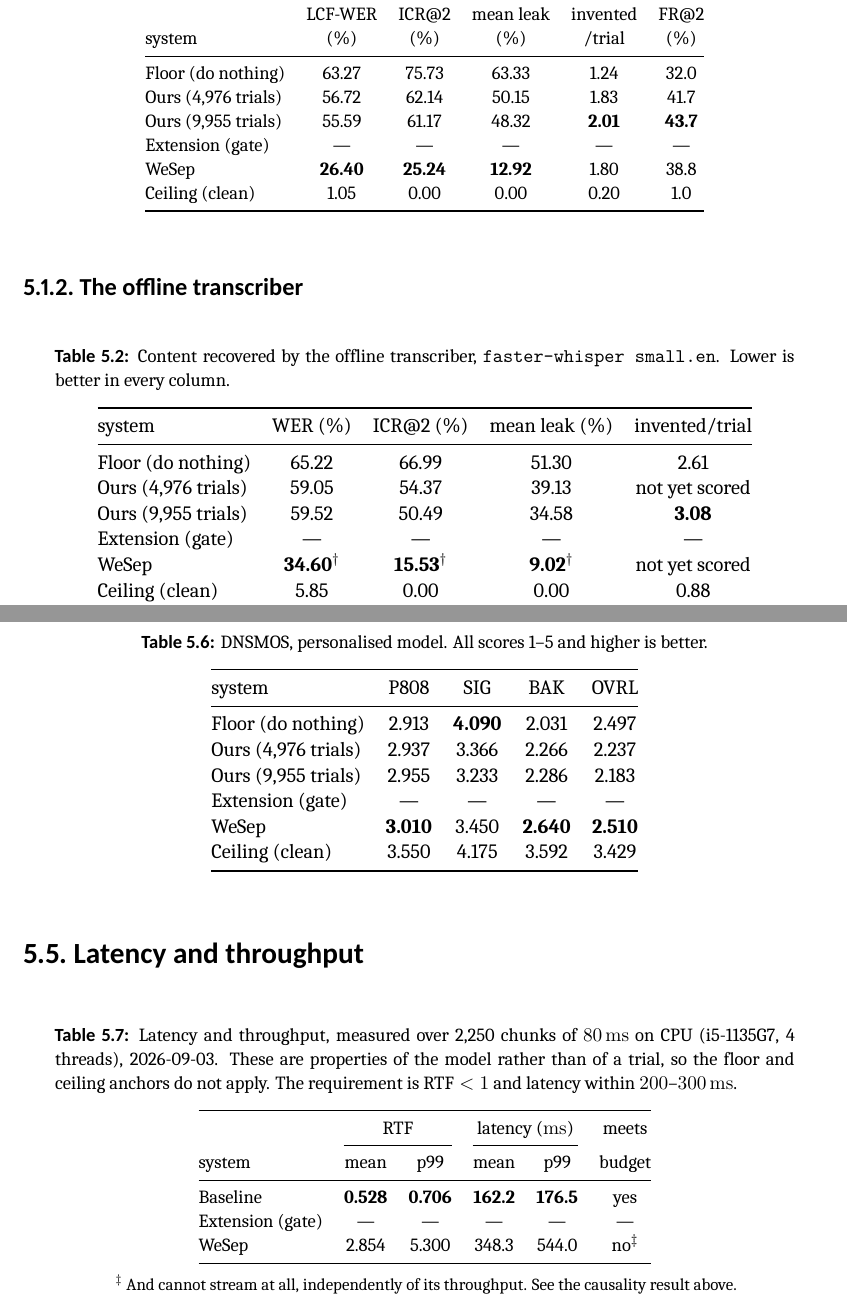
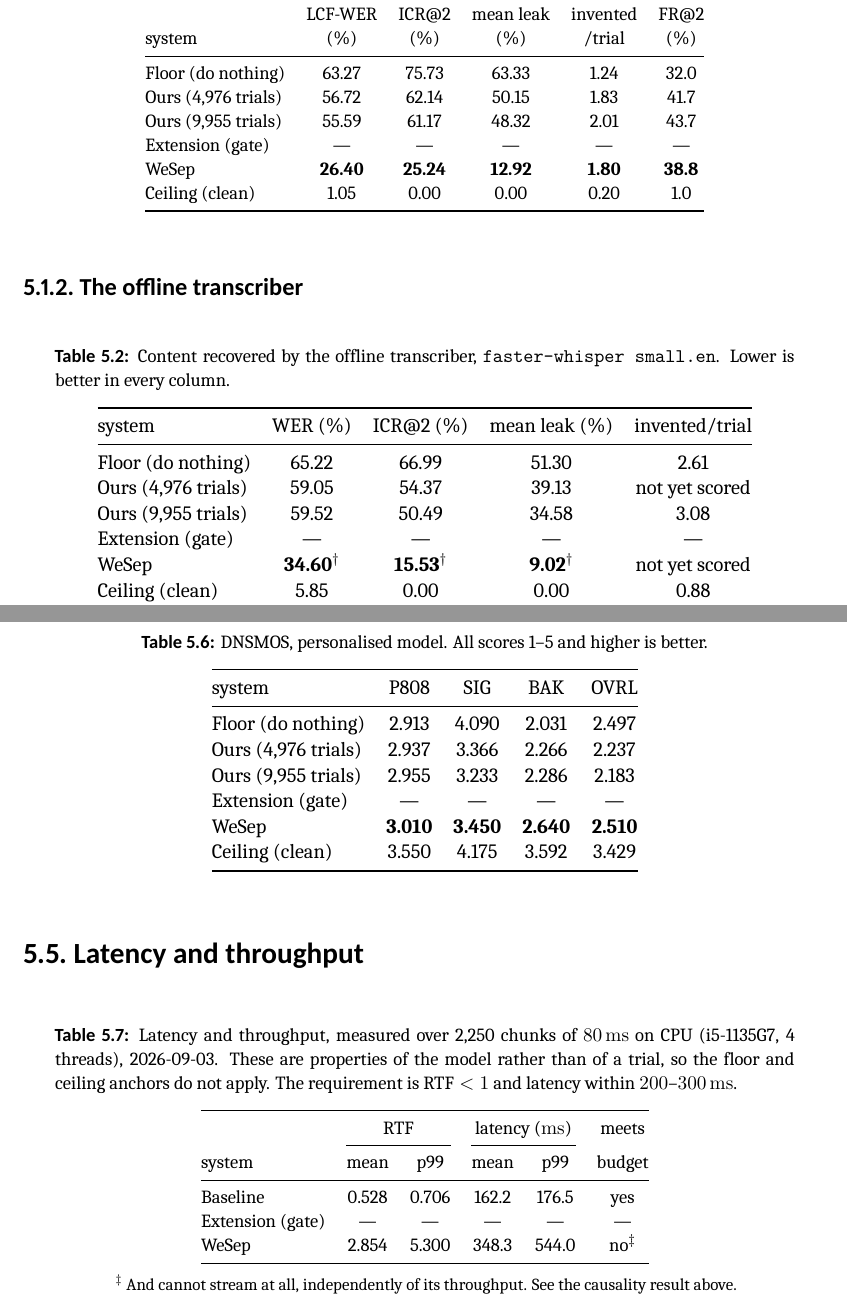
Before and after one commit to grantxxcoder/TargetSpeakerExtractor, a LaTeX thesis (report/report.tex, which reads report/results/results.tex): two parts of pages 32 and 34 of 38, joined at a grey line, cut so that both start at the same text. Compiled offline with XeLaTeX.

Commit message:
REPORT: Apply bold to show the best figures

```diff
--- a/report/results/results.tex
+++ b/report/results/results.tex
@@ -22,9 +22,9 @@ system & (\%) & (\%) & (\%) & /trial & (\%) \\
 \midrule
 Floor (do nothing)  & 63.27 & 75.73 & 63.33 & 1.24 & 32.0 \\
 Ours (4{,}976 trials) & 56.72 & 62.14 & 50.15 & 1.83 & 41.7 \\
-Ours (9{,}955 trials) & 55.59 & 61.17 & 48.32 & \textbf{2.01} & \textbf{43.7} \\
+Ours (9{,}955 trials) & 55.59 & 61.17 & 48.32 & 2.01 & 43.7 \\
 Extension (gate)    & --- & --- & --- & --- & --- \\
-WeSep    & \textbf{26.40} & \textbf{25.24} & \textbf{12.92} & 1.80 & 38.8 \\
+WeSep    & \textbf{26.40} & \textbf{25.24} & \textbf{12.92} & \textbf{1.80} & \textbf{38.8} \\
 Ceiling (clean)     & 1.05 & 0.00 & 0.00 & 0.20 & 1.0 \\
 \bottomrule
 \end{tabular}
@@ -44,7 +44,7 @@ system & WER (\%) & ICR@2 (\%) & mean leak (\%) & invented/trial \\
 \midrule
 Floor (do nothing)    & 65.22 & 66.99 & 51.30 & 2.61 \\
 Ours (4{,}976 trials) & 59.05 & 54.37 & 39.13 & not yet scored \\
-Ours (9{,}955 trials) & 59.52 & 50.49 & 34.58 & \textbf{3.08} \\
+Ours (9{,}955 trials) & 59.52 & 50.49 & 34.58 & 3.08 \\
 Extension (gate)      & --- & --- & --- & --- \\
 WeSep    & \textbf{34.60}$^\dagger$ & \textbf{15.53}$^\dagger$ & \textbf{9.02}$^\dagger$ & not yet scored \\
 Ceiling (clean)       & 5.85 & 0.00 & 0.00 & 0.88 \\
@@ -173,11 +173,11 @@ Ceiling (clean)     & $+30.00$ & $+30.00$ & $+30.00$ \\
 \toprule
 system & P808 & SIG & BAK & OVRL \\
 \midrule
-Floor (do nothing)  & 2.913 & \textbf{4.090} & 2.031 & 2.497 \\
+Floor (do nothing)  & 2.913 & 4.090 & 2.031 & 2.497 \\
 Ours (4{,}976 trials)     & 2.937 & 3.366 & 2.266 & 2.237 \\
 Ours (9{,}955 trials)     & 2.955 & 3.233 & 2.286 & 2.183 \\
 Extension (gate)    & --- & --- & --- & --- \\
-WeSep   & \textbf{3.010} & 3.450 & \textbf{2.640} & \textbf{2.510} \\
+WeSep   & \textbf{3.010} & \textbf{3.450} & \textbf{2.640} & \textbf{2.510} \\
 Ceiling (clean)     & 3.550 & 4.175 & 3.592 & 3.429 \\
 \bottomrule
 \end{tabular}
@@ -216,7 +216,7 @@ do not apply. The requirement is $\textup{RTF} < 1$ and latency within
 \cmidrule(lr){2-3}\cmidrule(lr){4-5}
 system & mean & p99 & mean & p99 & budget \\
 \midrule
-Baseline         & \textbf{0.528} & \textbf{0.706} & \textbf{162.2} & \textbf{176.5} & yes \\
+Baseline         & 0.528 & 0.706 & 162.2 & 176.5 & yes \\
 Extension (gate) & --- & --- & --- & --- & --- \\
 WeSep & 2.854 & 5.300 & 348.3 & 544.0 & no$^\ddagger$ \\
 \bottomrule
```
Also changed, not shown: report/report.pdf.
